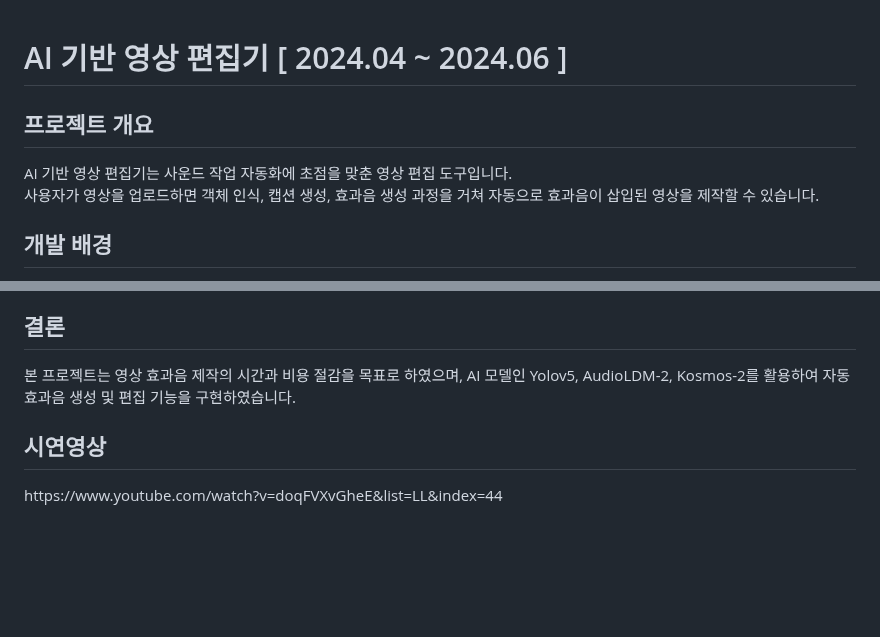
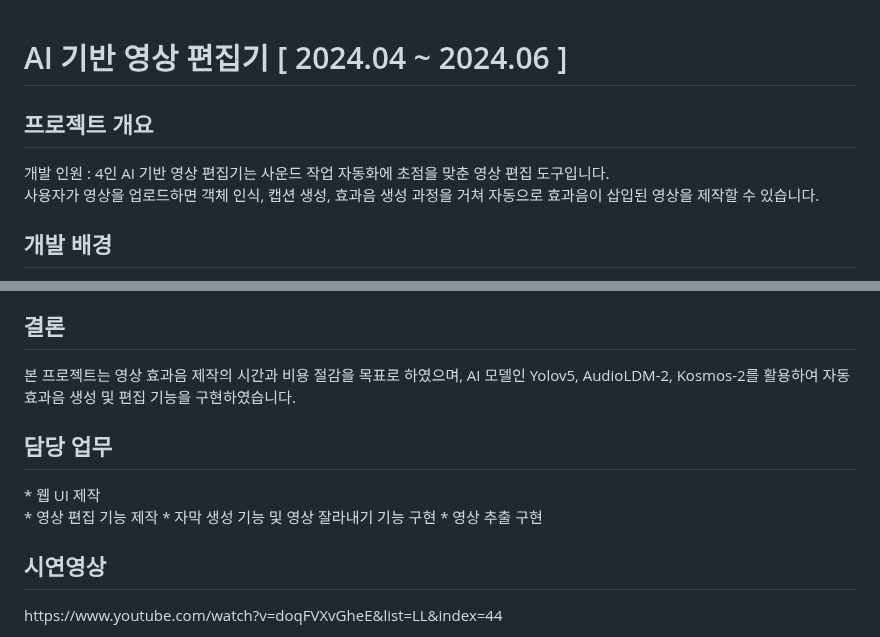
Before and after one commit to 1102csh/AiSoundVideoTool, a Markdown page: README.md, 2 parts joined by grey strips. Rendered like a GitHub page; blank space fills up the shorter version.

```diff
--- a/README.md
+++ b/README.md
@@ -1,6 +1,7 @@
 <h1>AI 기반 영상 편집기 [ 2024.04 ~ 2024.06 ]</h1>
 
 <h2>프로젝트 개요</h2>
+개발 인원 : 4인
 AI 기반 영상 편집기는 사운드 작업 자동화에 초점을 맞춘 영상 편집 도구입니다. <br>
 사용자가 영상을 업로드하면 객체 인식, 캡션 생성, 효과음 생성 과정을 거쳐 자동으로 효과음이 삽입된 영상을 제작할 수 있습니다.<br>
 
@@ -50,5 +51,11 @@ Image-Description으로 생성된 캡션을 바탕으로 효과음을 생성합
 <h2>결론</h2>
 본 프로젝트는 영상 효과음 제작의 시간과 비용 절감을 목표로 하였으며, AI 모델인 Yolov5, AudioLDM-2, Kosmos-2를 활용하여 자동 효과음 생성 및 편집 기능을 구현하였습니다.<br>
 
+<h2>담당 업무</h2>
+* 웹 UI 제작<br>
+* 영상 편집 기능 제작
+* 자막 생성 기능 및 영상 잘라내기 기능 구현
+* 영상 추출 구현
+
 <h2>시연영상</h2>
 https://www.youtube.com/watch?v=doqFVXvGheE&list=LL&index=44
```
